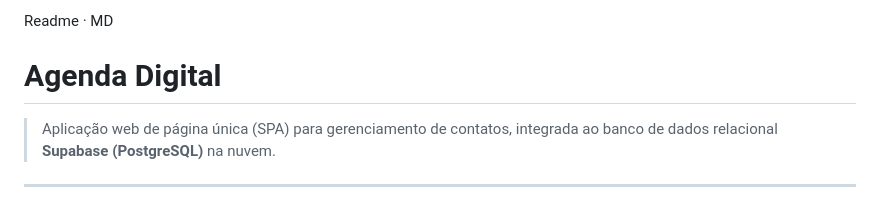
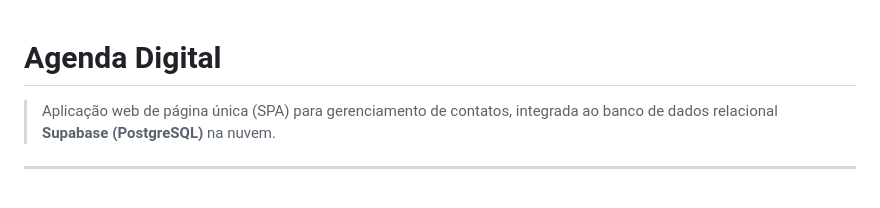
Before and after one commit to Julia076/agenda-digital, a Markdown page: README.md, the part around the change. GitHub-like rendering.

```diff
--- a/README.md
+++ b/README.md
@@ -1,5 +1,3 @@
-
-Readme · MD
 # Agenda Digital
 
 > Aplicação web de página única (SPA) para gerenciamento de contatos, integrada ao banco de dados relacional **Supabase (PostgreSQL)** na nuvem.
```
